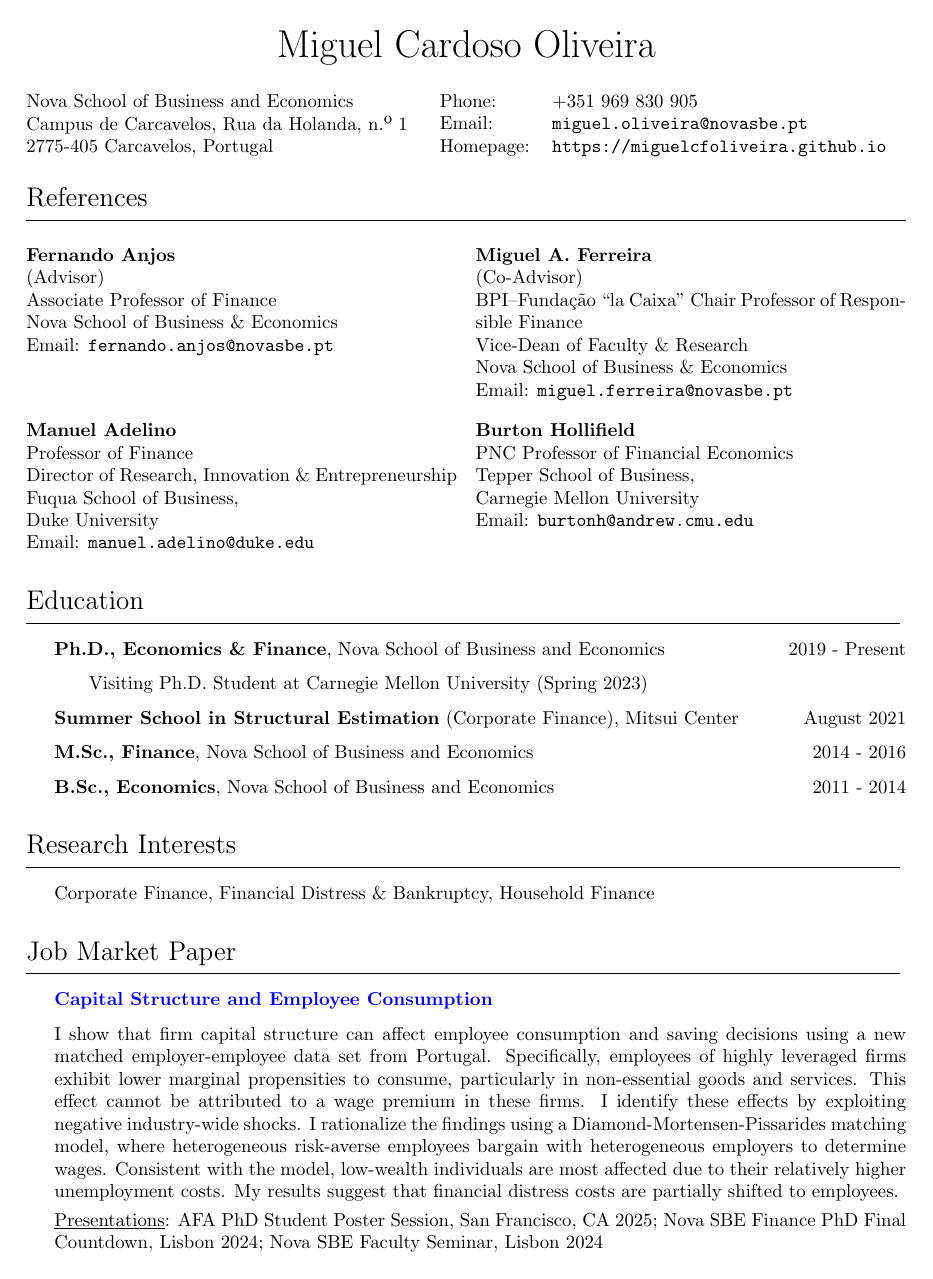
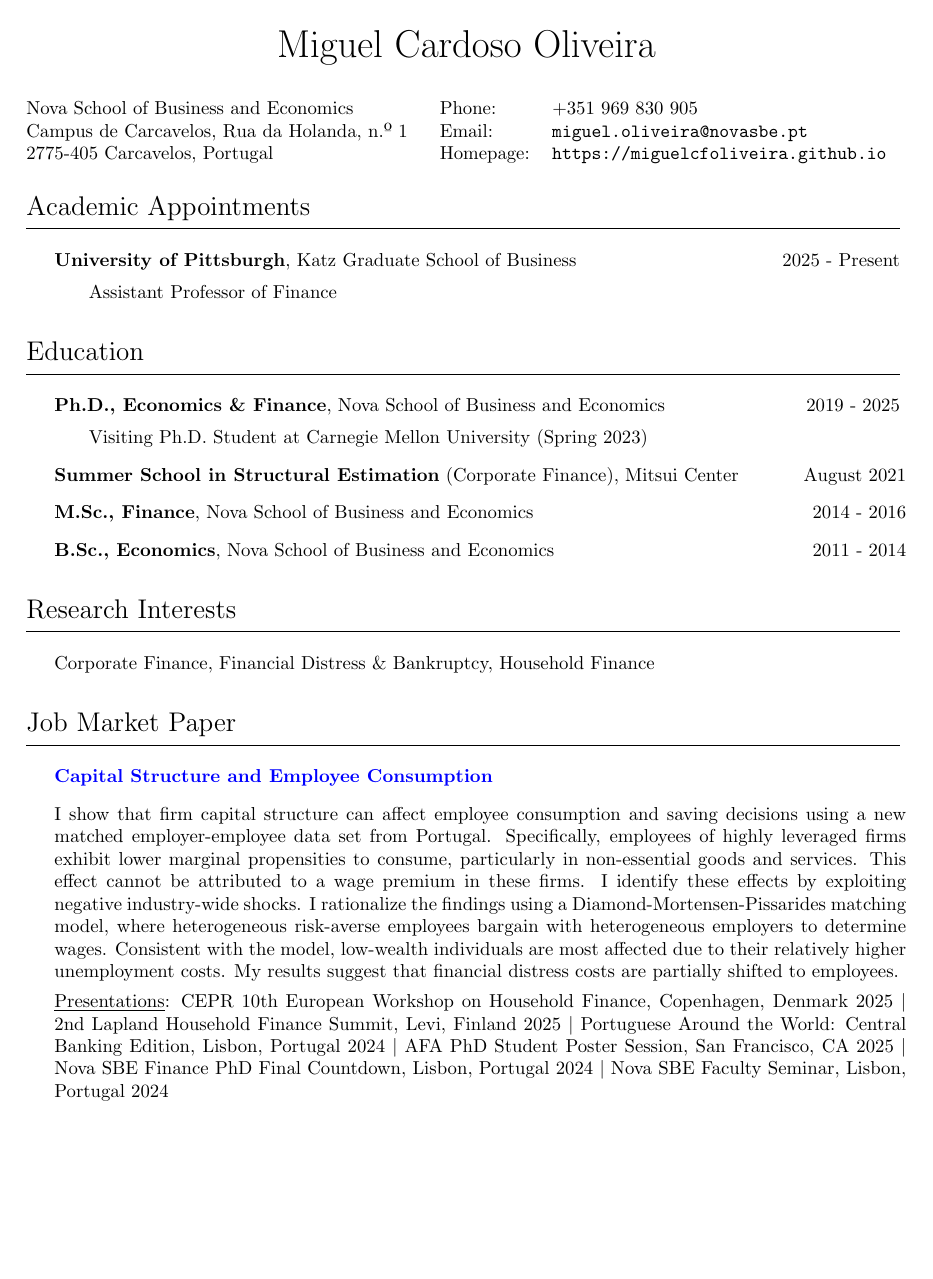
Before and after one commit to miguelcfoliveira/miguelcfoliveira.github.io, a LaTeX CV (CV/CV.tex): page 1 of 3. Compiled offline with pdfLaTeX.

Commit message:
v20240316

```diff
--- a/CV/CV.tex
+++ b/CV/CV.tex
@@ -67,47 +67,21 @@
   \end{tabular}
 \end{minipage}
 
-
-\section*{References}
+\section*{Academic Appointments}
 \vspace{-0.2in}
 \hrulefill
-\begin{multicols}{2}
-\textbf{Fernando Anjos} \\
-(Advisor) \\
-Associate Professor of Finance \\
-Nova School of Business \& Economics \\
-Email: \href{mailto:fernando.anjos@novasbe.pt}{\tt fernando.anjos@novasbe.pt}
-\columnbreak \hfill
-
-\textbf{Miguel A. Ferreira} \\
-(Co-Advisor) \\
-BPI--Fundação “la Caixa” Chair Professor of Responsible Finance \\
-Vice-Dean of Faculty \& Research \\
-Nova School of Business \& Economics \\
-Email: \href{mailto:miguel.ferreira@novasbe.pt}{\tt miguel.ferreira@novasbe.pt}
-\end{multicols}
-
-\begin{multicols}{2}
-\textbf{Manuel Adelino} \\
-Professor of Finance \\
-Director of Research, Innovation \& Entrepreneurship \\
-Fuqua School of Business, \\
-Duke University \\
-Email: \href{mailto:manuel.adelino@duke.edu}{\tt manuel.adelino@duke.edu}
-\columnbreak \hfill
-
-\textbf{Burton Hollifield} \\
-PNC Professor of Financial Economics \\
-Tepper School of Business, \\
-Carnegie Mellon University \\
-Email: \href{mailto:burtonh@andrew.cmu.edu}{\tt burtonh@andrew.cmu.edu}
-\end{multicols}
+\begin{itemize*}
+\item \textbf{University of Pittsburgh}, Katz Graduate School of Business \hfill 2025 - Present
+\vspace{-3pt}
+\item \phantom{aaa} Assistant Professor of Finance
+\end{itemize*}
 
 \section*{Education}
 \vspace{-0.2in}
 \hrulefill
 \begin{itemize*}
-\item \textbf{Ph.D., Economics \& Finance}, Nova School of Business and Economics \hfill 2019 - Present
+\item \textbf{Ph.D., Economics \& Finance}, Nova School of Business and Economics \hfill 2019 - 2025
+\vspace{-3pt}
 \item \phantom{aaa} Visiting Ph.D. Student at Carnegie Mellon University (Spring 2023)
 \item \textbf{Summer School in Structural Estimation} (Corporate Finance), Mitsui Center \hfill August 2021
 \item \textbf{M.Sc., Finance}, Nova School of Business and Economics \hfill 2014 - 2016
@@ -128,7 +102,7 @@ Email: \href{mailto:burtonh@andrew.cmu.edu}{\tt burtonh@andrew.cmu.edu}
 \item \href{https://miguelcfoliveira.github.io/Papers/Homemade_Unleverage.pdf}{\color{blue}\textbf{Capital Structure and Employee Consumption}}
 \item I show that firm capital structure can affect employee consumption and saving decisions using a new matched employer-employee data set from Portugal. Specifically, employees of highly leveraged firms exhibit lower marginal propensities to consume, particularly in non-essential goods and services. This effect cannot be attributed to a wage premium in these firms. I identify these effects by exploiting negative industry-wide shocks. I rationalize the findings using a Diamond-Mortensen-Pissarides matching model, where heterogeneous risk-averse employees bargain with heterogeneous employers to determine wages. Consistent with the model, low-wealth individuals are most affected due to their relatively higher unemployment costs. My results suggest that financial distress costs are partially shifted to employees.
 
-\underline{Presentations}: AFA PhD Student Poster Session, San Francisco, CA 2025; Nova SBE Finance PhD Final Countdown, Lisbon 2024; Nova SBE Faculty Seminar, Lisbon 2024
+\underline{Presentations}: CEPR 10th European Workshop on Household Finance, Copenhagen, Denmark 2025 $|$ 2nd Lapland Household Finance Summit, Levi, Finland 2025 $|$ Portuguese Around the World: Central Banking Edition, Lisbon, Portugal 2024 $|$ AFA PhD Student Poster Session, San Francisco, CA 2025 $|$ Nova SBE Finance PhD Final Countdown, Lisbon, Portugal 2024 $|$ Nova SBE Faculty Seminar, Lisbon, Portugal 2024
 \end{itemize*}
 
 \section*{Working Papers}
```
Also changed, not shown: CV/CV.pdf, CV/CV.tex (43 more changed lines), 4 other files.
